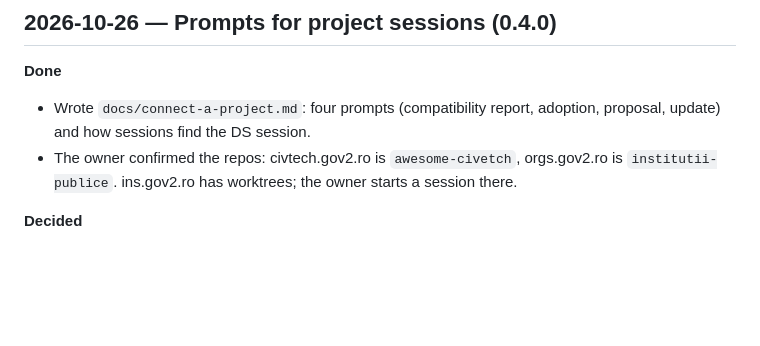
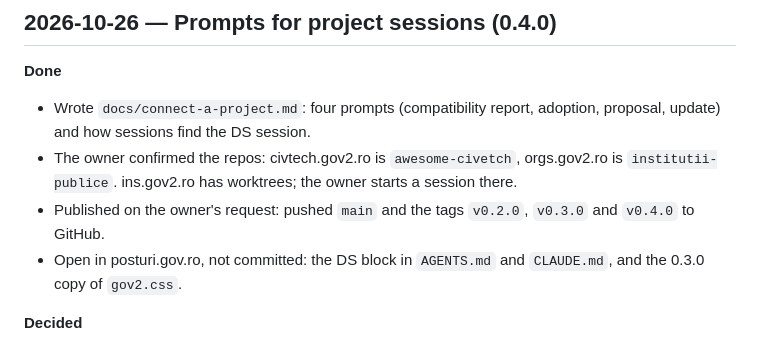
Before and after one commit to gov2-ro/gov2ro-design-system, a Markdown page: docs/ACTIVITY.md, the part around the change. GitHub-like rendering; blank space fills up the shorter version.

Commit message:
docs: log the 0.4.0 publish and the open posturi changes
Co-Authored-By: Claude Opus 5.5 <noreply@anthropic.com>

```diff
--- a/docs/ACTIVITY.md
+++ b/docs/ACTIVITY.md
@@ -5,6 +5,8 @@
 **Done**
 - Wrote `docs/connect-a-project.md`: four prompts (compatibility report, adoption, proposal, update) and how sessions find the DS session.
 - The owner confirmed the repos: civtech.gov2.ro is `awesome-civetch`, orgs.gov2.ro is `institutii-publice`. ins.gov2.ro has worktrees; the owner starts a session there.
+- Published on the owner's request: pushed `main` and the tags `v0.2.0`, `v0.3.0` and `v0.4.0` to GitHub.
+- Open in posturi.gov.ro, not committed: the DS block in `AGENTS.md` and `CLAUDE.md`, and the 0.3.0 copy of `gov2.css`.
 
 **Decided**
 - **Each project session writes its own compatibility report.** The session in the project knows its live worktree and its build. The DS session writes the results into `docs/compat-analysis.md`. Cost of the alternative: the DS session reads each repo from outside and guesses which worktree is live.
```
